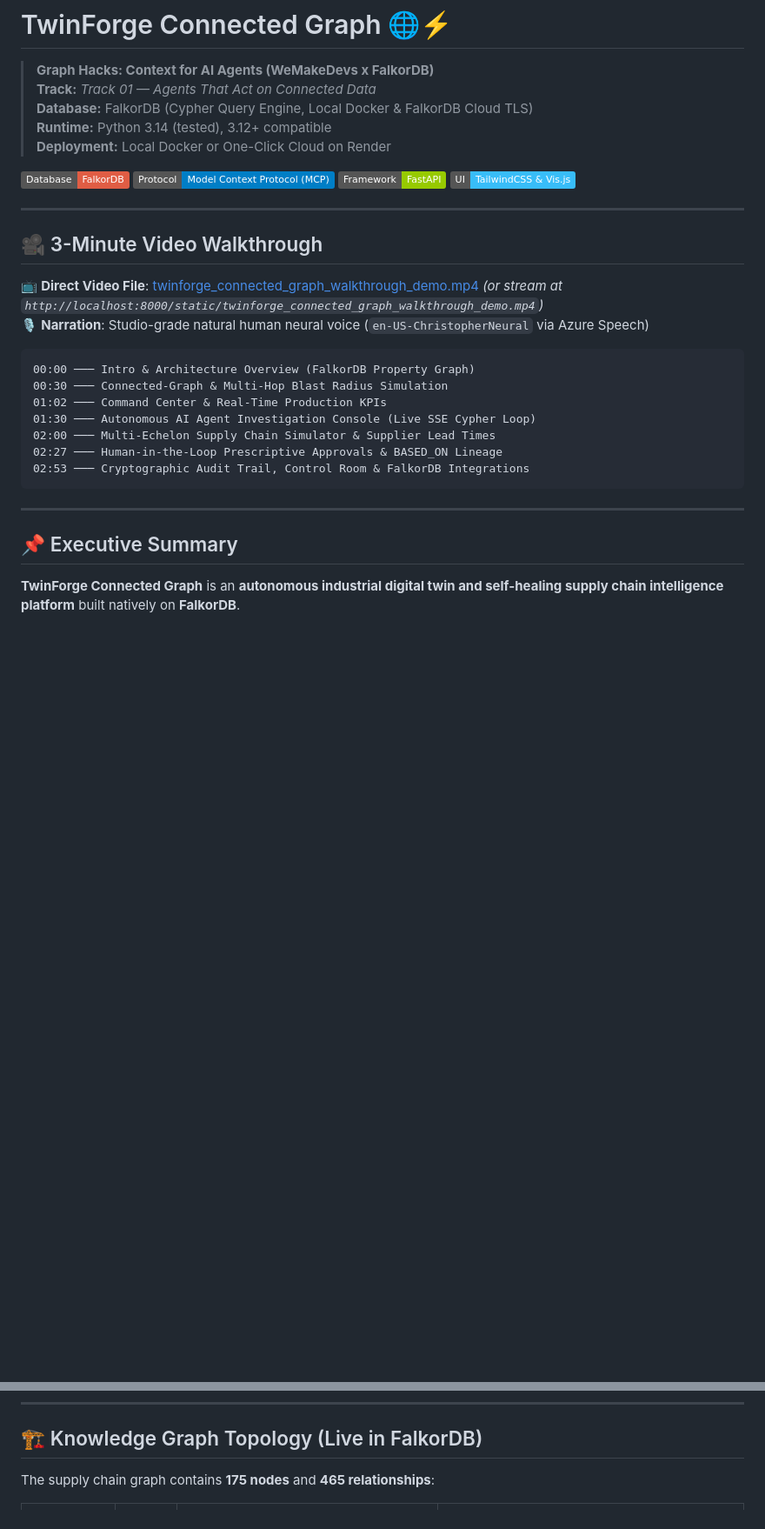
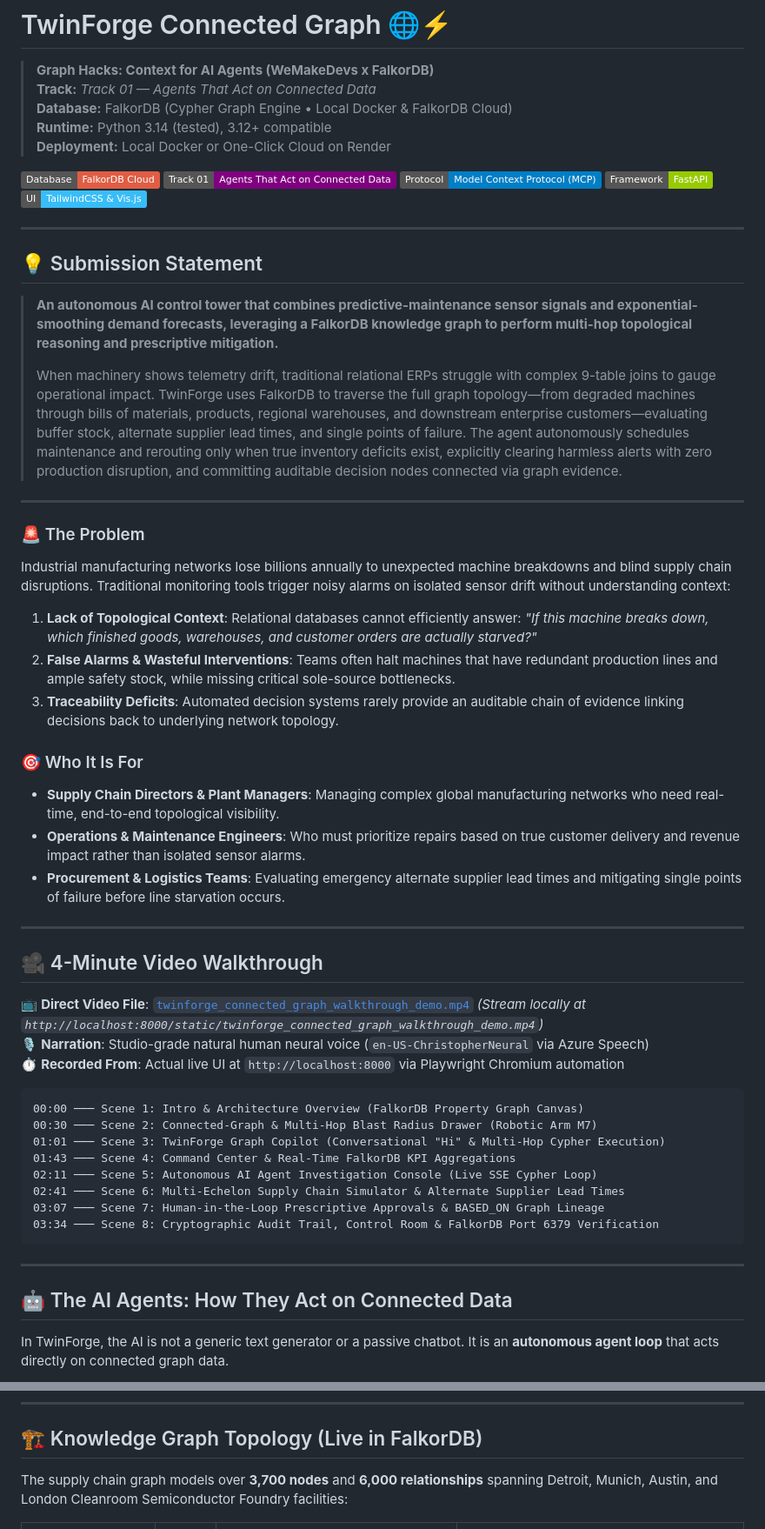
Before and after one commit to chiraghs/Graph-Hacks-Agents-That-Act-on-Connected-Data, a Markdown page: README.md, 2 parts joined by grey strips. Shown at 87% size. GitHub-like rendering; badges without logos; blank space fills up the shorter version.

````diff
--- a/README.md
+++ b/README.md
@@ -1,35 +1,62 @@
 # TwinForge Connected Graph 🌐⚡
 > **Graph Hacks: Context for AI Agents (WeMakeDevs x FalkorDB)**
 > **Track:** *Track 01 — Agents That Act on Connected Data*
-> **Database:** FalkorDB (Cypher Query Engine, Local Docker & FalkorDB Cloud TLS)
+> **Database:** FalkorDB (Cypher Graph Engine • Local Docker & FalkorDB Cloud)
 > **Runtime:** Python 3.14 (tested), 3.12+ compatible
 > **Deployment:** Local Docker or One-Click Cloud on Render
 
-[![FalkorDB](https://img.shields.io/badge/Database-FalkorDB-red.svg)](https://www.falkordb.com/)
+[![FalkorDB](https://img.shields.io/badge/Database-FalkorDB_Cloud-red.svg)](https://www.falkordb.com/)
+[![Track](https://img.shields.io/badge/Track_01-Agents_That_Act_on_Connected_Data-purple.svg)](#-track-01-agents-that-act-on-connected-data)
 [![MCP](https://img.shields.io/badge/Protocol-Model_Context_Protocol_(MCP)-blue.svg)](https://modelcontextprotocol.io/)
 [![FastAPI](https://img.shields.io/badge/Framework-FastAPI-green.svg)](https://fastapi.tiangolo.com/)
 [![TailwindCSS](https://img.shields.io/badge/UI-TailwindCSS_&_Vis.js-38bdf8.svg)](https://tailwindcss.com/)
 
 ---
 
-## 🎥 3-Minute Video Walkthrough
+## 💡 Submission Statement
 
-📺 **Direct Video File**: [twinforge_connected_graph_walkthrough_demo.mp4](static/twinforge_connected_graph_walkthrough_demo.mp4) *(or stream at `http://localhost:8000/static/twinforge_connected_graph_walkthrough_demo.mp4`)*
+> **An autonomous AI control tower that combines predictive-maintenance sensor signals and exponential-smoothing demand forecasts, leveraging a FalkorDB knowledge graph to perform multi-hop topological reasoning and prescriptive mitigation.**
+>
+> When machinery shows telemetry drift, traditional relational ERPs struggle with complex 9-table joins to gauge operational impact. TwinForge uses FalkorDB to traverse the full graph topology—from degraded machines through bills of materials, products, regional warehouses, and downstream enterprise customers—evaluating buffer stock, alternate supplier lead times, and single points of failure. The agent autonomously schedules maintenance and rerouting only when true inventory deficits exist, explicitly clearing harmless alerts with zero production disruption, and committing auditable decision nodes connected via graph evidence.
+
+---
+
+### 🚨 The Problem
+
+Industrial manufacturing networks lose billions annually to unexpected machine breakdowns and blind supply chain disruptions. Traditional monitoring tools trigger noisy alarms on isolated sensor drift without understanding context:
+
+1. **Lack of Topological Context**: Relational databases cannot efficiently answer: *"If this machine breaks down, which finished goods, warehouses, and customer orders are actually starved?"*
+2. **False Alarms & Wasteful Interventions**: Teams often halt machines that have redundant production lines and ample safety stock, while missing critical sole-source bottlenecks.
+3. **Traceability Deficits**: Automated decision systems rarely provide an auditable chain of evidence linking decisions back to underlying network topology.
+
+### 🎯 Who It Is For
+
+* **Supply Chain Directors & Plant Managers**: Managing complex global manufacturing networks who need real-time, end-to-end topological visibility.
+* **Operations & Maintenance Engineers**: Who must prioritize repairs based on true customer delivery and revenue impact rather than isolated sensor alarms.
+* **Procurement & Logistics Teams**: Evaluating emergency alternate supplier lead times and mitigating single points of failure before line starvation occurs.
+
+---
+
+## 🎥 4-Minute Video Walkthrough
+
+📺 **Direct Video File**: [`twinforge_connected_graph_walkthrough_demo.mp4`](static/twinforge_connected_graph_walkthrough_demo.mp4) *(Stream locally at `http://localhost:8000/static/twinforge_connected_graph_walkthrough_demo.mp4`)*
 🎙️ **Narration**: Studio-grade natural human neural voice (`en-US-ChristopherNeural` via Azure Speech)
+⏱️ **Recorded From**: Actual live UI at `http://localhost:8000` via Playwright Chromium automation
 
 ```
-00:00 ─── Intro & Architecture Overview (FalkorDB Property Graph)
-00:30 ─── Connected-Graph & Multi-Hop Blast Radius Simulation
-01:02 ─── Command Center & Real-Time Production KPIs
-01:30 ─── Autonomous AI Agent Investigation Console (Live SSE Cypher Loop)
-02:00 ─── Multi-Echelon Supply Chain Simulator & Supplier Lead Times
-02:27 ─── Human-in-the-Loop Prescriptive Approvals & BASED_ON Lineage
-02:53 ─── Cryptographic Audit Trail, Control Room & FalkorDB Integrations
+00:00 ─── Scene 1: Intro & Architecture Overview (FalkorDB Property Graph Canvas)
+00:30 ─── Scene 2: Connected-Graph & Multi-Hop Blast Radius Drawer (Robotic Arm M7)
+01:01 ─── Scene 3: TwinForge Graph Copilot (Conversational "Hi" & Multi-Hop Cypher Execution)
+01:43 ─── Scene 4: Command Center & Real-Time FalkorDB KPI Aggregations
+02:11 ─── Scene 5: Autonomous AI Agent Investigation Console (Live SSE Cypher Loop)
+02:41 ─── Scene 6: Multi-Echelon Supply Chain Simulator & Alternate Supplier Lead Times
+03:07 ─── Scene 7: Human-in-the-Loop Prescriptive Approvals & BASED_ON Graph Lineage
+03:34 ─── Scene 8: Cryptographic Audit Trail, Control Room & FalkorDB Port 6379 Verification
 ```
 
 ---
 
-## 📌 Executive Summary
+## 🤖 The AI Agents: How They Act on Connected Data
 
-**TwinForge Connected Graph** is an **autonomous industrial digital twin and self-healing supply chain intelligence platform** built natively on **FalkorDB**.
+In TwinForge, the AI is not a generic text generator or a passive chatbot. It is an **autonomous agent loop** that acts directly on connected graph data.
 
@@ -159,7 +140,7 @@ flowchart TD
 
 ## 🏗️ Knowledge Graph Topology (Live in FalkorDB)
 
-The supply chain graph contains **175 nodes** and **465 relationships**:
+The supply chain graph models over **3,700 nodes** and **6,000 relationships** spanning Detroit, Munich, Austin, and London Cleanroom Semiconductor Foundry facilities:
 
 | Node Label | Count | Real-World Role | Key Properties |
 | :--- | :---: | :--- | :--- |
````
Also changed, not shown: other parts of README.md (+120 -287 lines).
